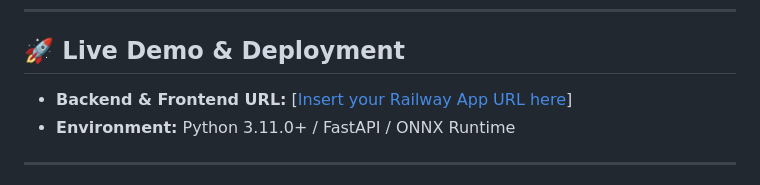
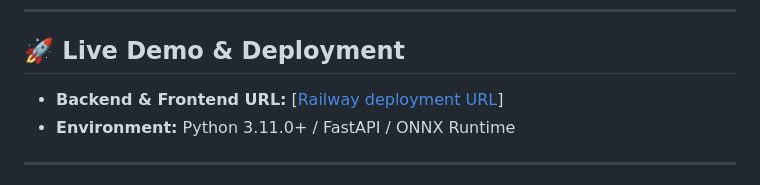
Before and after one commit to yyzadeh/StudentScorePrediction, a Markdown page: README.md, the part around the change. Drawn GitHub-style.

```diff
--- a/README.md
+++ b/README.md
@@ -7,7 +7,7 @@ The production app is optimized for low-latency inference and is fully deployed
 ---
 
 ## 🚀 Live Demo & Deployment
-* **Backend & Frontend URL:** [[Insert your Railway App URL here](https://studentscoreprediction-production.up.railway.app/)]
+* **Backend & Frontend URL:** [[Railway deployment URL](https://studentscoreprediction-production.up.railway.app/)]
 * **Environment:** Python 3.11.0+ / FastAPI / ONNX Runtime
 
 ---
```
